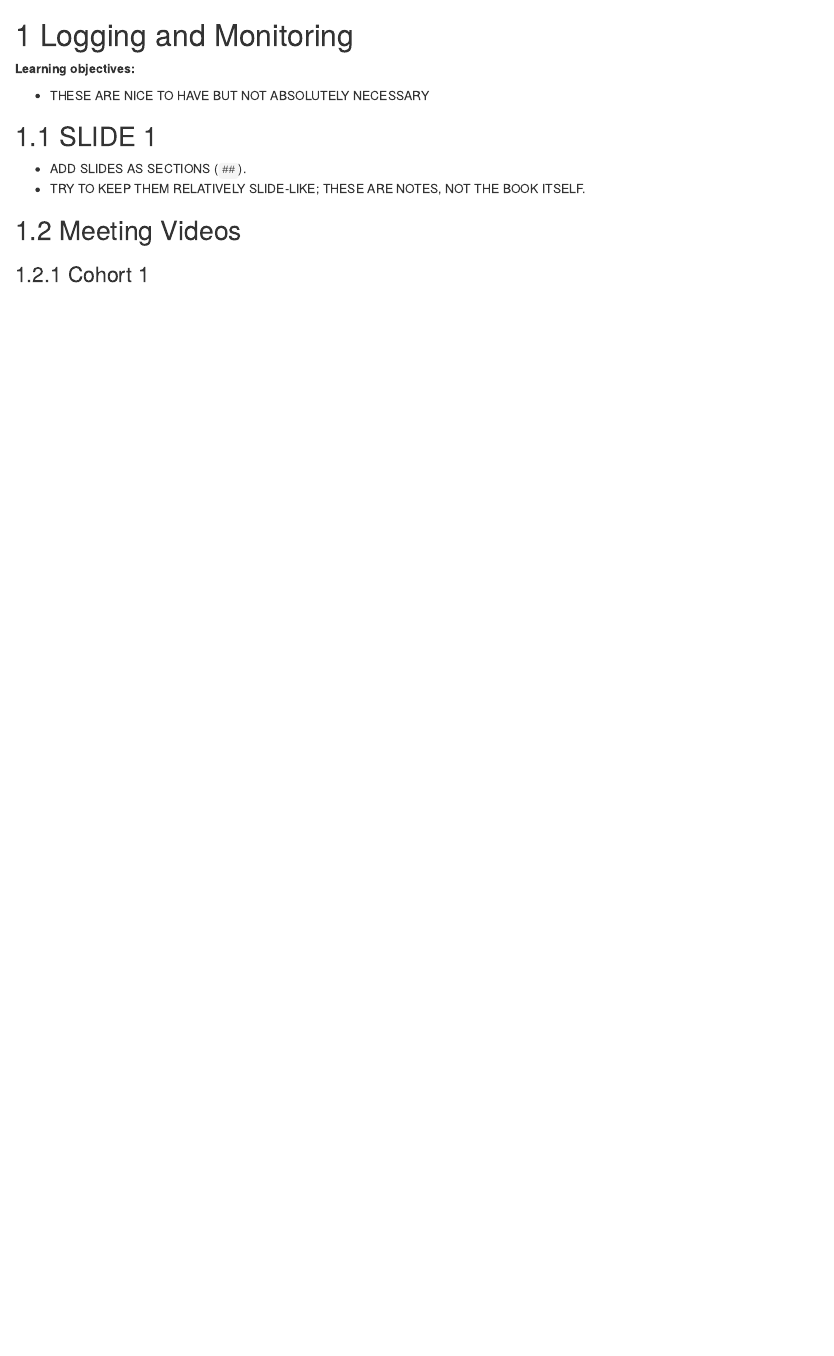
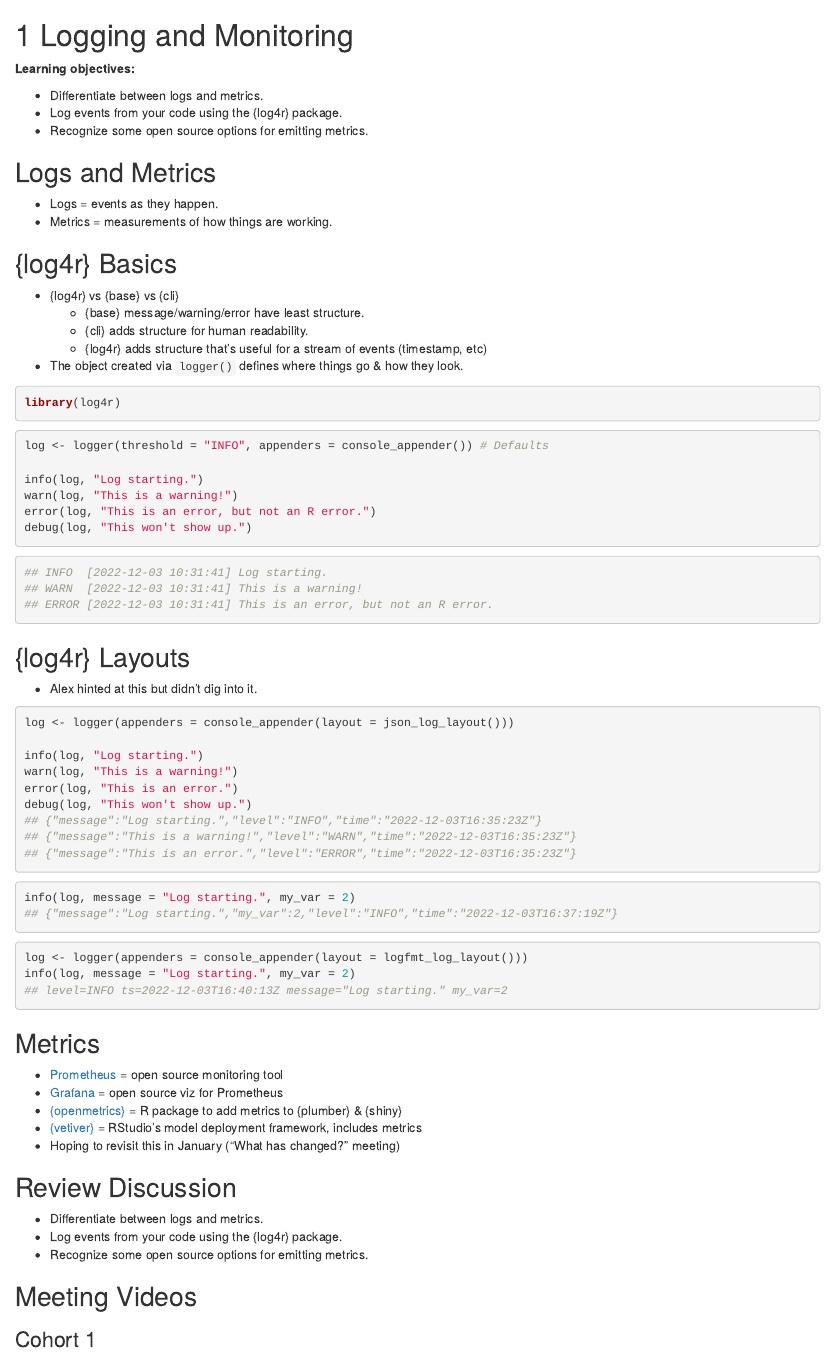
Before and after one commit to r4ds/bookclub-do4ds, an R Markdown document (04.Rmd): the page in a window 1100 px wide, from its top. Rendered offline with R 4.5, knitr and Pandoc, with nearby package versions; folded parts are opened; drawn as R Markdown's standard HTML page in place of the format the file asks for.

Commit message:
Chapter 4 slides

````diff
--- a/04.Rmd
+++ b/04.Rmd
@@ -2,16 +2,87 @@
 
 **Learning objectives:**
 
-- THESE ARE NICE TO HAVE BUT NOT ABSOLUTELY NECESSARY
+-   Differentiate between logs and metrics.
+-   Log events from your code using the {log4r} package.
+-   Recognize some open source options for emitting metrics.
 
-## SLIDE 1
+## Logs and Metrics {-}
 
-- ADD SLIDES AS SECTIONS (`##`).
-- TRY TO KEEP THEM RELATIVELY SLIDE-LIKE; THESE ARE NOTES, NOT THE BOOK ITSELF.
+-   Logs = events as they happen.
+-   Metrics = measurements of how things are working.
 
-## Meeting Videos
+## {log4r} Basics {-}
 
-### Cohort 1
+-   {log4r} vs {base} vs {cli}
+    -   {base} message/warning/error have least structure.
+    -   {cli} adds structure for human readability.
+    -   {log4r} adds structure that's useful for a stream of events (timestamp, etc)
+-   The object created via `logger()` defines where things go & how they look.
+
+```{r 04-log4r setup, message = FALSE, warning = FALSE}
+library(log4r)
+```
+
+```{r 04-log4r defaults, eval = FALSE}
+log <- logger(threshold = "INFO", appenders = console_appender()) # Defaults
+
+info(log, "Log starting.")
+warn(log, "This is a warning!")
+error(log, "This is an error, but not an R error.")
+debug(log, "This won't show up.")
+```
+
+```{r 04-logr result, eval = FALSE}
+## INFO  [2022-12-03 10:31:41] Log starting.
+## WARN  [2022-12-03 10:31:41] This is a warning!
+## ERROR [2022-12-03 10:31:41] This is an error, but not an R error.
+```
+
+## {log4r} Layouts {-}
+
+-   Alex hinted at this but didn't dig into it.
+
+```{r 04-logr json, eval = FALSE}
+log <- logger(appenders = console_appender(layout = json_log_layout()))
+
+info(log, "Log starting.")
+warn(log, "This is a warning!")
+error(log, "This is an error.")
+debug(log, "This won't show up.")
+## {"message":"Log starting.","level":"INFO","time":"2022-12-03T16:35:23Z"}
+## {"message":"This is a warning!","level":"WARN","time":"2022-12-03T16:35:23Z"}
+## {"message":"This is an error.","level":"ERROR","time":"2022-12-03T16:35:23Z"}
+```
+
+```{r 04-logr fancier json, eval = FALSE}
+info(log, message = "Log starting.", my_var = 2)
+## {"message":"Log starting.","my_var":2,"level":"INFO","time":"2022-12-03T16:37:19Z"}
+```
+
+```{r 04-logr logfmt, eval = FALSE}
+log <- logger(appenders = console_appender(layout = logfmt_log_layout()))
+info(log, message = "Log starting.", my_var = 2)
+## level=INFO ts=2022-12-03T16:40:13Z message="Log starting." my_var=2
+```
+
+## Metrics {-}
+
+-   [Prometheus](https://prometheus.io/) = open source monitoring tool
+-   [Grafana](https://grafana.com/) = open source viz for Prometheus
+-   [{openmetrics}](https://github.com/atheriel/openmetrics) = R package to add metrics to {plumber} & {shiny}
+-   [{vetiver}](https://rstudio.github.io/vetiver-r/) = RStudio's model deployment framework, includes metrics
+-   Hoping to revisit this in January ("What has changed?" meeting)
+
+## Review Discussion {-}
+
+-   Differentiate between logs and metrics.
+-   Log events from your code using the {log4r} package.
+-   Recognize some open source options for emitting metrics.
+
+
+## Meeting Videos {-}
+
+### Cohort 1 {-}
 
 `r knitr::include_url("https://www.youtube.com/embed/URL")`
 
````
